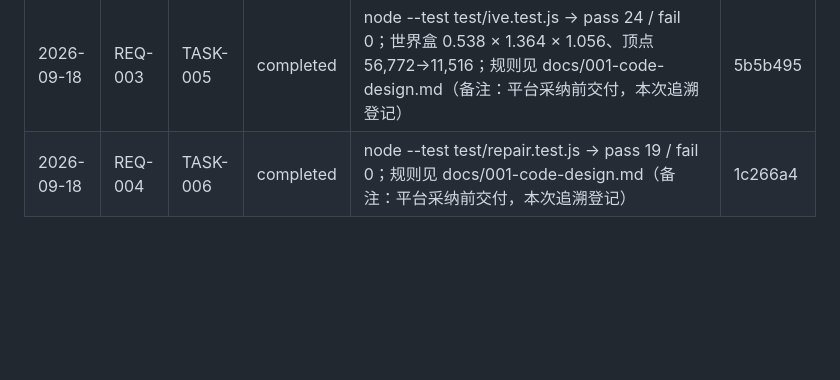
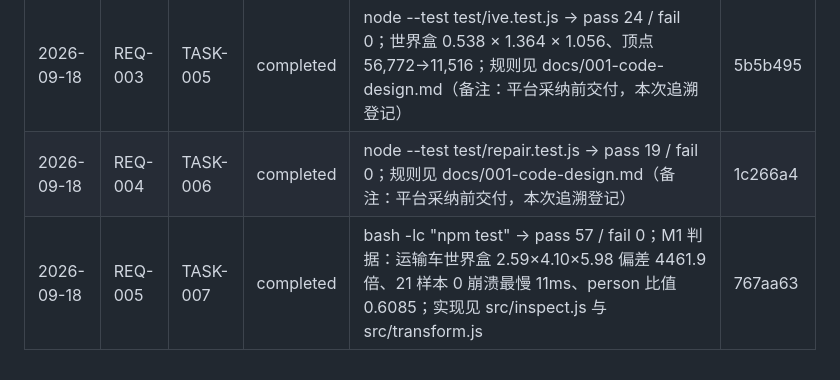
Before and after one commit to sunny-zhai/glb-texture-repair-tool, a Markdown page: docs/PROJECT_MEMORY.md, the part around the change. Rendered like a GitHub page; blank space fills up the shorter version.

```diff
--- a/docs/PROJECT_MEMORY.md
+++ b/docs/PROJECT_MEMORY.md
@@ -42,4 +42,5 @@
 | 2026-09-18 | REQ-002 | TASK-004 | completed | bash -lc "npm test" → pass 43 / fail 0；基线与覆盖率见 docs/testing/TEST_PLAN.md 与 docs/release/RELEASE_CHECKLIST.md | 9b973c9 |
 | 2026-09-18 | REQ-003 | TASK-005 | completed | node --test test/ive.test.js → pass 24 / fail 0；世界盒 0.538 × 1.364 × 1.056、顶点 56,772→11,516；规则见 docs/001-code-design.md（备注：平台采纳前交付，本次追溯登记） | 5b5b495 |
 | 2026-09-18 | REQ-004 | TASK-006 | completed | node --test test/repair.test.js → pass 19 / fail 0；规则见 docs/001-code-design.md（备注：平台采纳前交付，本次追溯登记） | 1c266a4 |
+| 2026-09-18 | REQ-005 | TASK-007 | completed | bash -lc "npm test" → pass 57 / fail 0；M1 判据：运输车世界盒 2.59×4.10×5.98 偏差 4461.9 倍、21 样本 0 崩溃最慢 11ms、person 比值 0.6085；实现见 src/inspect.js 与 src/transform.js | 767aa63 |
 <!-- memory:completion:end -->
```
Also changed, not shown: docs/requirements/TASKS.md (+7 -3 lines).
